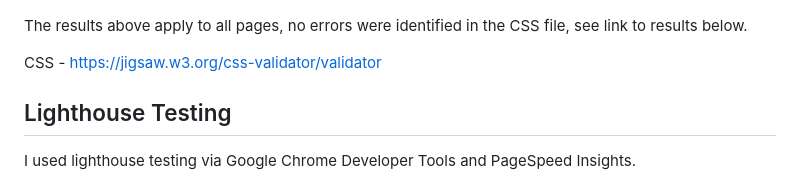
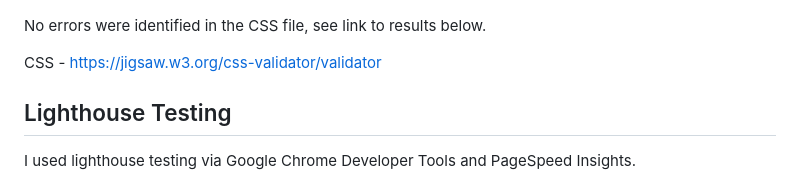
Before and after one commit to ojalaw/INTOL-MP1, a Markdown page: TESTING.md, the part around the change. GitHub-like rendering.

Commit message:
Update to TESTING.md
Typo correction.

```diff
--- a/TESTING.md
+++ b/TESTING.md
@@ -31,7 +31,7 @@ Subscribe - https://validator.w3.org/nu/?doc=https%3A%2F%2Fojalaw.github.io%2FIN
 
 ![Image of CCS Validator testing](README-images/css-validator-testing-readme.png "Optional title")
 
-The results above apply to all pages, no errors were identified in the CSS file, see link to results below.
+No errors were identified in the CSS file, see link to results below.
 
 CSS - https://jigsaw.w3.org/css-validator/validator
 
```
